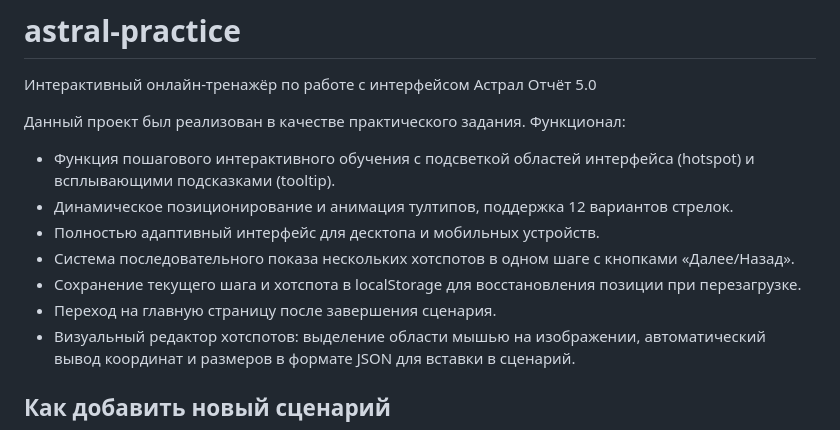
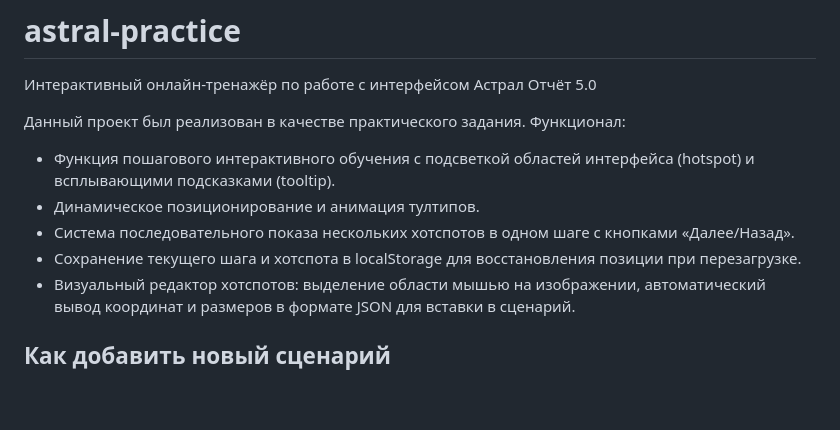
Before and after one commit to evgsh444/astral-practice, a Markdown page: README.md, the part around the change. GitHub-like rendering; blank space fills up the shorter version.

```diff
--- a/README.md
+++ b/README.md
@@ -4,11 +4,9 @@
 Данный проект был реализован в качестве практического задания.
 Функционал:
 - Функция пошагового интерактивного обучения с подсветкой областей интерфейса (hotspot) и всплывающими подсказками (tooltip).
-- Динамическое позиционирование и анимация тултипов, поддержка 12 вариантов стрелок.
-- Полностью адаптивный интерфейс для десктопа и мобильных устройств.
+- Динамическое позиционирование и анимация тултипов.
 - Система последовательного показа нескольких хотспотов в одном шаге с кнопками «Далее/Назад».
 - Сохранение текущего шага и хотспота в localStorage для восстановления позиции при перезагрузке.
-- Переход на главную страницу после завершения сценария.
 - Визуальный редактор хотспотов: выделение области мышью на изображении, автоматический вывод координат и размеров в формате JSON для вставки в сценарий.
 
 ## Как добавить новый сценарий
```
